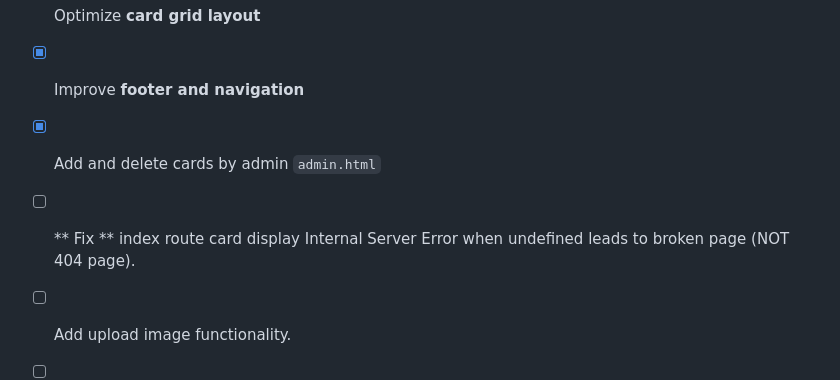
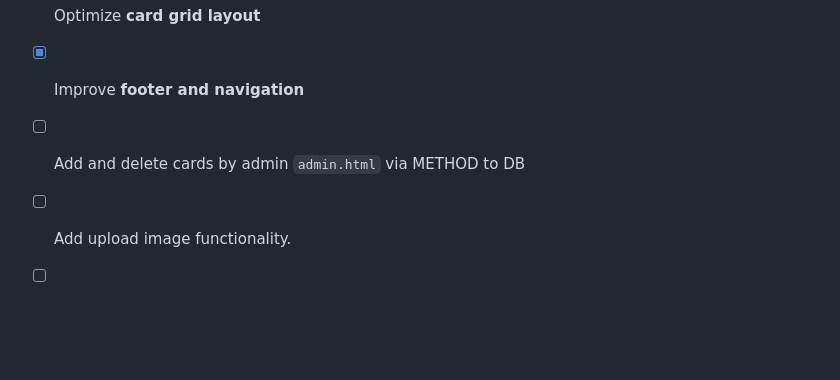
Before and after one commit to YHVang/Nathan-TCG, a Markdown page: README.md, the part around the change. GitHub-like rendering; blank space fills up the shorter version.

```diff
--- a/README.md
+++ b/README.md
@@ -67,8 +67,7 @@ This shows the flow from a user browsing cards to completing a purchase, and the
 * [x] Add **card detail pages**
 * [x] Optimize **card grid layout**
 * [x] Improve **footer and navigation**
-* [x] Add and delete cards by admin `admin.html`
-* [ ] ** Fix ** index route card display Internal Server Error when undefined leads to broken page (NOT 404 page).
+* [ ] Add and delete cards by admin `admin.html` via METHOD to DB
 * [ ] Add upload image functionality.
 * [ ] Cart page `cart.html`
 
```
